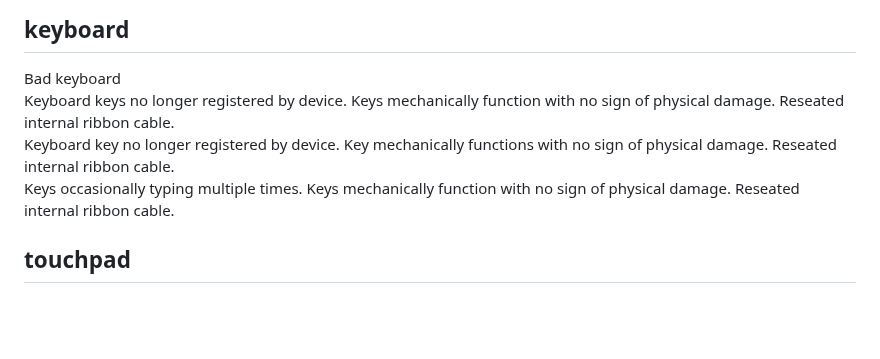
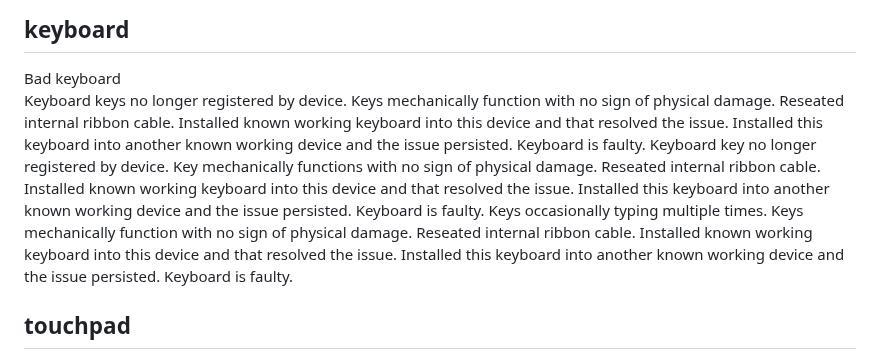
Before and after one commit to HCPS-OTIS/tools, a Markdown page: templates/windows.md, the part around the change. Rendered like a GitHub page; blank space fills up the shorter version.

Commit message:
Update windows.md
Added to Bad keyboard descriptions in windows.md to fix issue with Dell denying dispatches.

```diff
--- a/templates/windows.md
+++ b/templates/windows.md
@@ -65,9 +65,9 @@ Charger will not charge device. Tried other chargers on device and they function
 ## keyboard
 
 Bad keyboard
-Keyboard keys no longer registered by device. Keys mechanically function with no sign of physical damage. Reseated internal ribbon cable.
-Keyboard key no longer registered by device. Key mechanically functions with no sign of physical damage. Reseated internal ribbon cable.
-Keys occasionally typing multiple times. Keys mechanically function with no sign of physical damage. Reseated internal ribbon cable.
+Keyboard keys no longer registered by device. Keys mechanically function with no sign of physical damage. Reseated internal ribbon cable. Installed known working keyboard into this device and that resolved the issue. Installed this keyboard into another known working device and the issue persisted. Keyboard is faulty.
+Keyboard key no longer registered by device. Key mechanically functions with no sign of physical damage. Reseated internal ribbon cable. Installed known working keyboard into this device and that resolved the issue. Installed this keyboard into another known working device and the issue persisted. Keyboard is faulty.
+Keys occasionally typing multiple times. Keys mechanically function with no sign of physical damage. Reseated internal ribbon cable. Installed known working keyboard into this device and that resolved the issue. Installed this keyboard into another known working device and the issue persisted. Keyboard is faulty.
 
 ## touchpad
 
```
